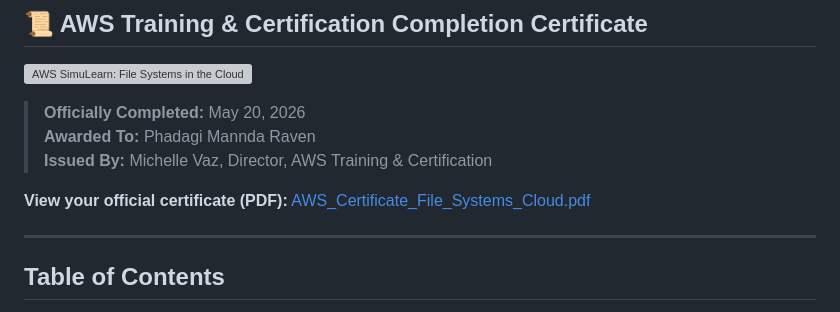
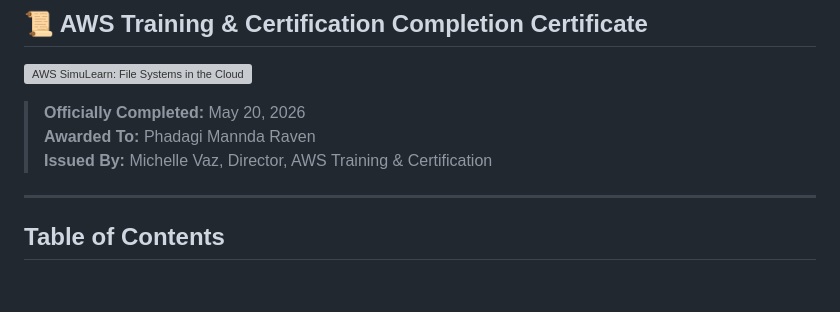
Before and after one commit to MrPhadagi-bit/Aws-re-Start-Portfolio, a Markdown page: Certifications and Badges/digital-badges/AWS_SimuLearn_File_Systems_Lab_Guide.md, the part around the change. Rendered like a GitHub page; blank space fills up the shorter version; grey boxes are pictures that could not be loaded.

```diff
--- a/Certifications and Badges/digital-badges/AWS_SimuLearn_File_Systems_Lab_Guide.md
+++ b/Certifications and Badges/digital-badges/AWS_SimuLearn_File_Systems_Lab_Guide.md
@@ -15,9 +15,6 @@
 > **Officially Completed:** May 20, 2026
 > **Awarded To:** Phadagi Mannda Raven
 > **Issued By:** Michelle Vaz, Director, AWS Training & Certification
-
-**View your official certificate (PDF):** [AWS_Certificate_File_Systems_Cloud.pdf](sandbox:///mnt/agents/output/AWS_Certificate_File_Systems_Cloud.pdf)
-
 ---
 
 ## Table of Contents
```
